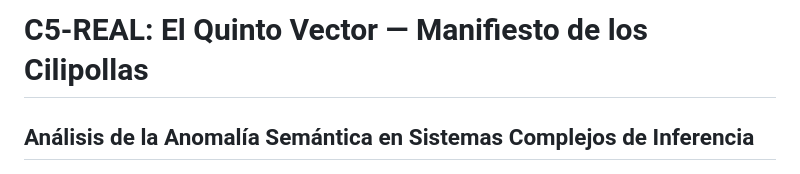
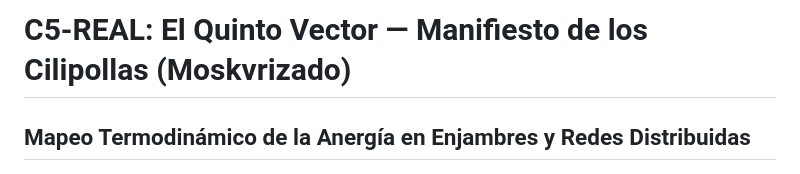
Before and after one commit to borjamoskv/moskv-1-apex, a Markdown page: docs/epistemology/LOS_CILIPOLLAS.md, the part around one of its changes. Rendered like a GitHub page.

```diff
--- a/docs/epistemology/LOS_CILIPOLLAS.md
+++ b/docs/epistemology/LOS_CILIPOLLAS.md
@@ -1,5 +1,5 @@
-# C5-REAL: El Quinto Vector — Manifiesto de los Cilipollas
-## Análisis de la Anomalía Semántica en Sistemas Complejos de Inferencia
+# C5-REAL: El Quinto Vector — Manifiesto de los Cilipollas (Moskvrizado)
+## Mapeo Termodinámico de la Anergía en Enjambres y Redes Distribuidas
 
 ![Los Cilipollas en ORION-7](../../novel_cover.png)
 
```
Also changed, not shown: other parts of docs/epistemology/LOS_CILIPOLLAS.md (+46 -45 lines).
